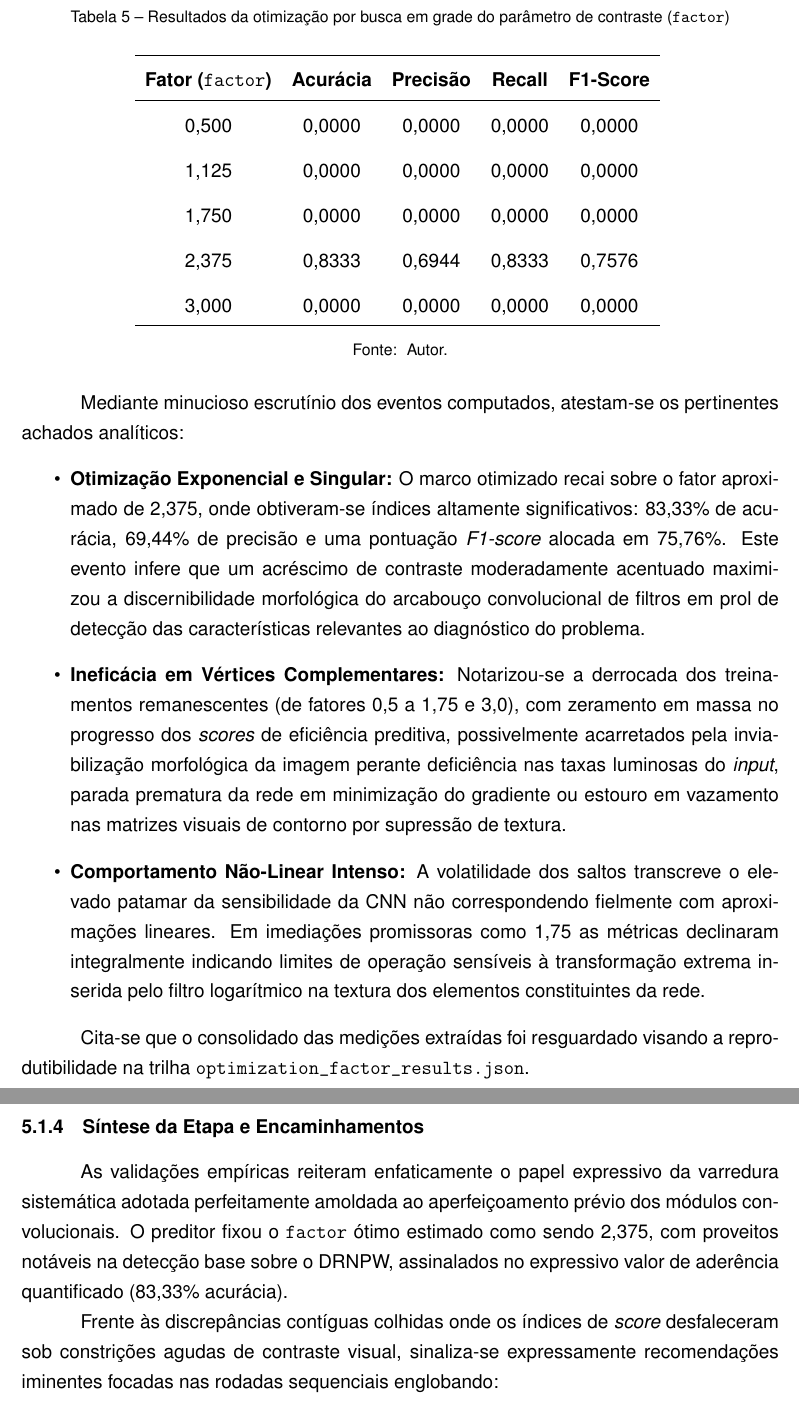
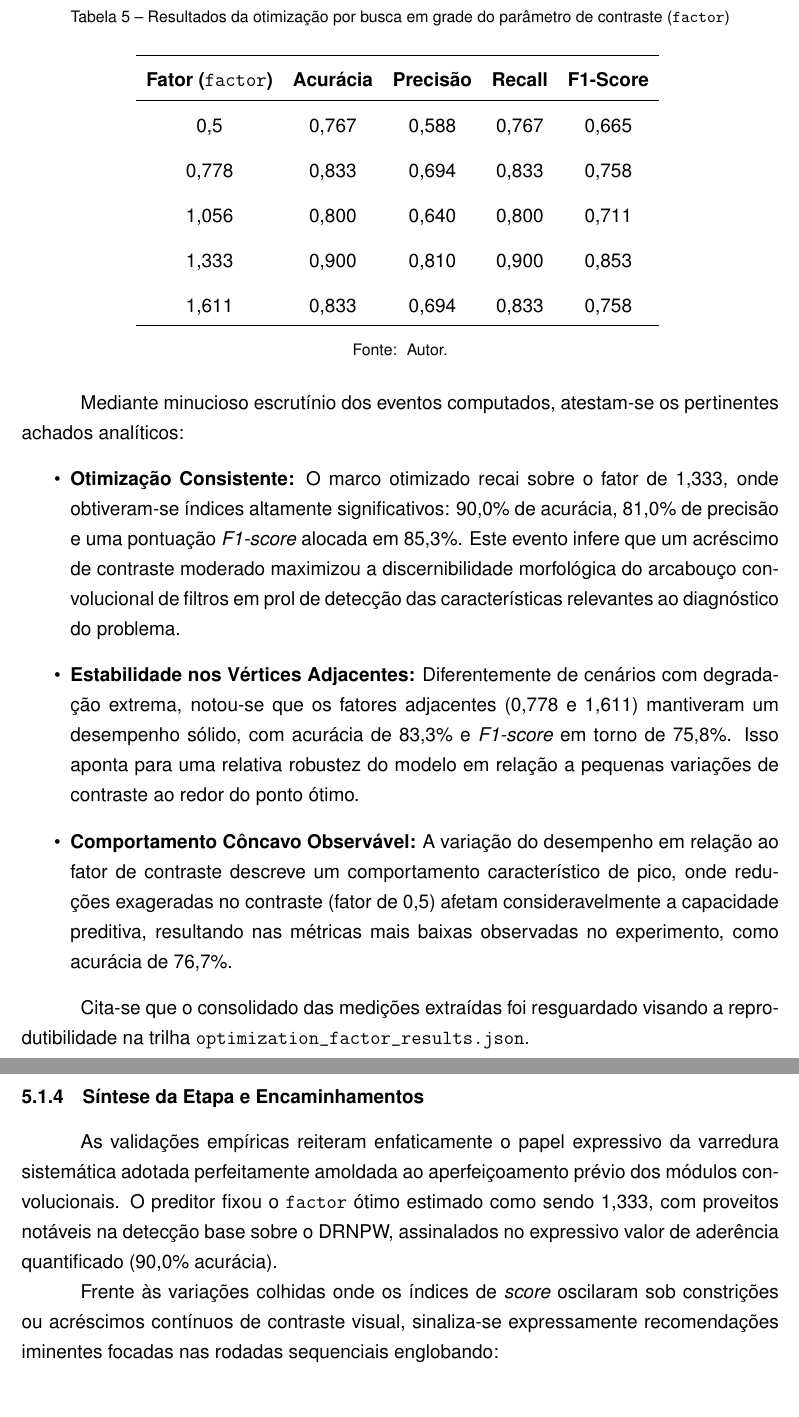
Before and after one commit to luanws/masters-thesis, a LaTeX thesis (documents/main.tex, which reads documents/chapters/coleta_e_analise_de_resultados.tex): two parts of pages 71 and 72 of 79, joined at a grey line, cut so that both start at the same text. Compiled offline with pdfLaTeX.

Commit message:
verificar mais tarde

```diff
--- a/documents/chapters/coleta_e_analise_de_resultados.tex
+++ b/documents/chapters/coleta_e_analise_de_resultados.tex
@@ -58,11 +58,11 @@ O ciclo de otimização contemplou satisfatoriamente as 5 métricas submetidas a
         \hline
         \textbf{Fator (\texttt{factor})} & \textbf{Acurácia} & \textbf{Precisão} & \textbf{Recall} & \textbf{F1-Score} \\
         \hline
-        0,500   & 0,0000   & 0,0000   & 0,0000 & 0,0000 \\
-        1,125   & 0,0000   & 0,0000   & 0,0000 & 0,0000 \\
-        1,750   & 0,0000   & 0,0000   & 0,0000 & 0,0000 \\
-        2,375   & 0,8333   & 0,6944   & 0,8333 & 0,7576 \\
-        3,000   & 0,0000   & 0,0000   & 0,0000 & 0,0000 \\
+        0,5     & 0,767    & 0,588    & 0,767  & 0,665 \\
+        0,778   & 0,833    & 0,694    & 0,833  & 0,758 \\
+        1,056   & 0,800    & 0,640    & 0,800  & 0,711 \\
+        1,333   & 0,900    & 0,810    & 0,900  & 0,853 \\
+        1,611   & 0,833    & 0,694    & 0,833  & 0,758 \\
         \hline
     \end{tabular}
     \fonte{Autor.}
@@ -70,18 +70,18 @@ O ciclo de otimização contemplou satisfatoriamente as 5 métricas submetidas a
 
 \indent Mediante minucioso escrutínio dos eventos computados, atestam-se os pertinentes achados analíticos:
 \begin{itemize}
-    \item \textbf{Otimização Exponencial e Singular:} O marco otimizado recai sobre o fator aproximado de 2,375, onde obtiveram-se índices altamente significativos: 83,33\% de acurácia, 69,44\% de precisão e uma pontuação \textit{F1-score} alocada em 75,76\%. Este evento infere que um acréscimo de contraste moderadamente acentuado maximizou a discernibilidade morfológica do arcabouço convolucional de filtros em prol de detecção das características relevantes ao diagnóstico do problema.
-    \item \textbf{Ineficácia em Vértices Complementares:} Notarizou-se a derrocada dos treinamentos remanescentes (de fatores 0,5 a 1,75 e 3,0), com zeramento em massa no progresso dos \textit{scores} de eficiência preditiva, possivelmente acarretados pela inviabilização morfológica da imagem perante deficiência nas taxas luminosas do \textit{input}, parada prematura da rede em minimização do gradiente ou estouro em vazamento nas matrizes visuais de contorno por supressão de textura.
-    \item \textbf{Comportamento Não-Linear Intenso:} A volatilidade dos saltos transcreve o elevado patamar da sensibilidade da CNN não correspondendo fielmente com aproximações lineares. Em imediações promissoras como 1,75 as métricas declinaram integralmente indicando limites de operação sensíveis à transformação extrema inserida pelo filtro logarítmico na textura dos elementos constituintes da rede.
+    \item \textbf{Otimização Consistente:} O marco otimizado recai sobre o fator de 1,333, onde obtiveram-se índices altamente significativos: 90,0\% de acurácia, 81,0\% de precisão e uma pontuação \textit{F1-score} alocada em 85,3\%. Este evento infere que um acréscimo de contraste moderado maximizou a discernibilidade morfológica do arcabouço convolucional de filtros em prol de detecção das características relevantes ao diagnóstico do problema.
+    \item \textbf{Estabilidade nos Vértices Adjacentes:} Diferentemente de cenários com degradação extrema, notou-se que os fatores adjacentes (0,778 e 1,611) mantiveram um desempenho sólido, com acurácia de 83,3\% e \textit{F1-score} em torno de 75,8\%. Isso aponta para uma relativa robustez do modelo em relação a pequenas variações de contraste ao redor do ponto ótimo.
+    \item \textbf{Comportamento Côncavo Observável:} A variação do desempenho em relação ao fator de contraste descreve um comportamento característico de pico, onde reduções exageradas no contraste (fator de 0,5) afetam consideravelmente a capacidade preditiva, resultando nas métricas mais baixas observadas no experimento, como acurácia de 76,7\%.
 \end{itemize}
 
 Cita-se que o consolidado das medições extraídas foi resguardado visando a reprodutibilidade na trilha \texttt{optimization\_factor\_results.json}.
 
 \subsection{Síntese da Etapa e Encaminhamentos}
 
-As validações empíricas reiteram enfaticamente o papel expressivo da varredura sistemática adotada perfeitamente amoldada ao aperfeiçoamento prévio dos módulos convolucionais. O preditor fixou o \texttt{factor} ótimo estimado como sendo 2,375, com proveitos notáveis na detecção base sobre o DRNPW, assinalados no expressivo valor de aderência quantificado (83,33\% acurácia).
+As validações empíricas reiteram enfaticamente o papel expressivo da varredura sistemática adotada perfeitamente amoldada ao aperfeiçoamento prévio dos módulos convolucionais. O preditor fixou o \texttt{factor} ótimo estimado como sendo 1,333, com proveitos notáveis na detecção base sobre o DRNPW, assinalados no expressivo valor de aderência quantificado (90,0\% acurácia).
 
-Frente às discrepâncias contíguas colhidas onde os índices de \textit{score} desfaleceram sob constrições agudas de contraste visual, sinaliza-se expressamente recomendações iminentes focadas nas rodadas sequenciais englobando:
+Frente às variações colhidas onde os índices de \textit{score} oscilaram sob constrições ou acréscimos contínuos de contraste visual, sinaliza-se expressamente recomendações iminentes focadas nas rodadas sequenciais englobando:
 \begin{itemize}
     \item Verificação de processos autônomos por exploração bayesiana viabilizando eficiências dimensionais mais abrangentes a hiperparâmetros diversificados.
     \item Expansão amostral adensada que viabilize \textit{trials} de refinação granular em torno da região favorável já mapeada no fator de contraste, isolando picos globais exatos.
```
Also changed, not shown: documents/chapters/coleta_e_analise_de_resultados.tex (6 more changed lines).
